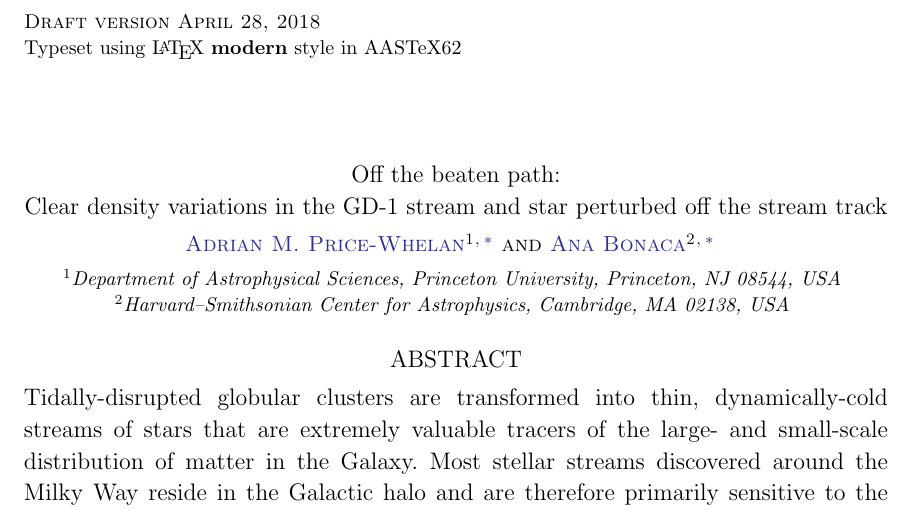
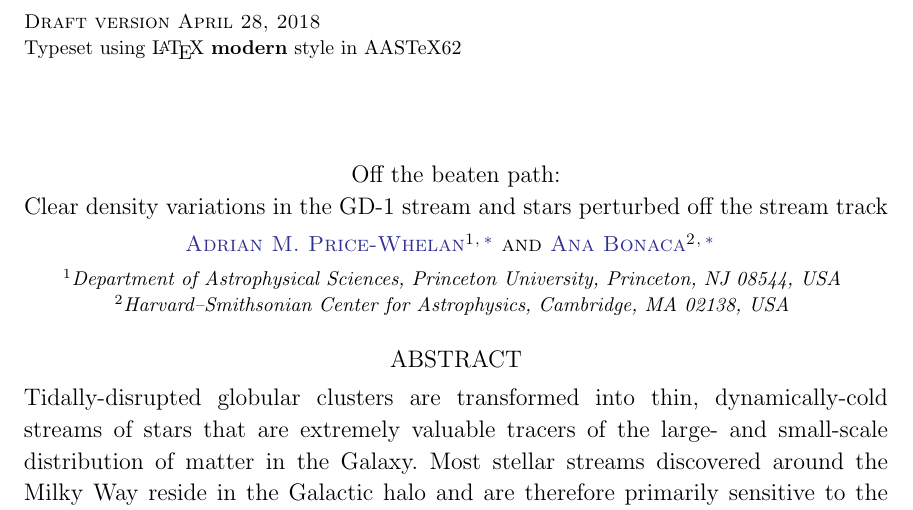
Before and after one commit to adrn/GD1-DR2, a LaTeX paper (paper/gd1.tex): part of page 1 of 6, cut so that both start at the same text. Compiled offline with pdfLaTeX.

Commit message:
crazy title

```diff
--- a/paper/gd1.tex
+++ b/paper/gd1.tex
@@ -42,7 +42,7 @@
 \begin{document}\sloppy\sloppypar\raggedbottom\frenchspacing % trust me
 
 \title{Off the beaten path: \\
-       Clear density variations in the GD-1 stream and star perturbed off the
+       Clear density variations in the GD-1 stream and stars perturbed off the
        stream track}
 % Gaia DR2 reveals stream stars...
 % A first look at the GD-1 stellar stream with Gaia DR2
```
